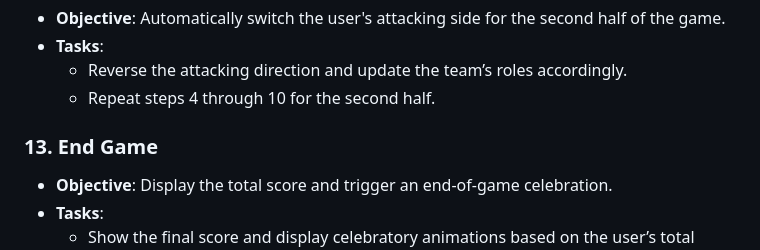
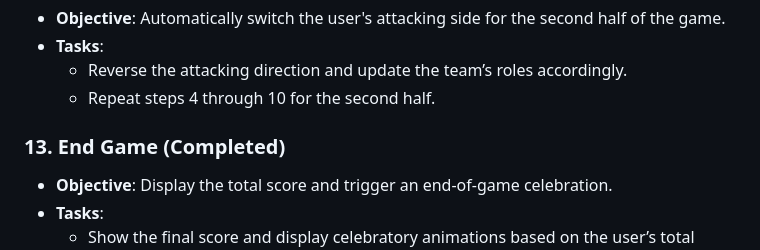
Before and after one commit to michaeljthacker/soccer-position-game, a Markdown page: readme.md, the part around the change. Drawn GitHub-style.

```diff
--- a/readme.md
+++ b/readme.md
@@ -207,7 +207,7 @@ This section outlines the key steps and the recommended order of operations for
   - Reverse the attacking direction and update the team’s roles accordingly.
   - Repeat steps 4 through 10 for the second half.
 
-### 13. End Game
+### 13. End Game (Completed)
 - **Objective**: Display the total score and trigger an end-of-game celebration.
 - **Tasks**:
   - Show the final score and display celebratory animations based on the user’s total score.
```
